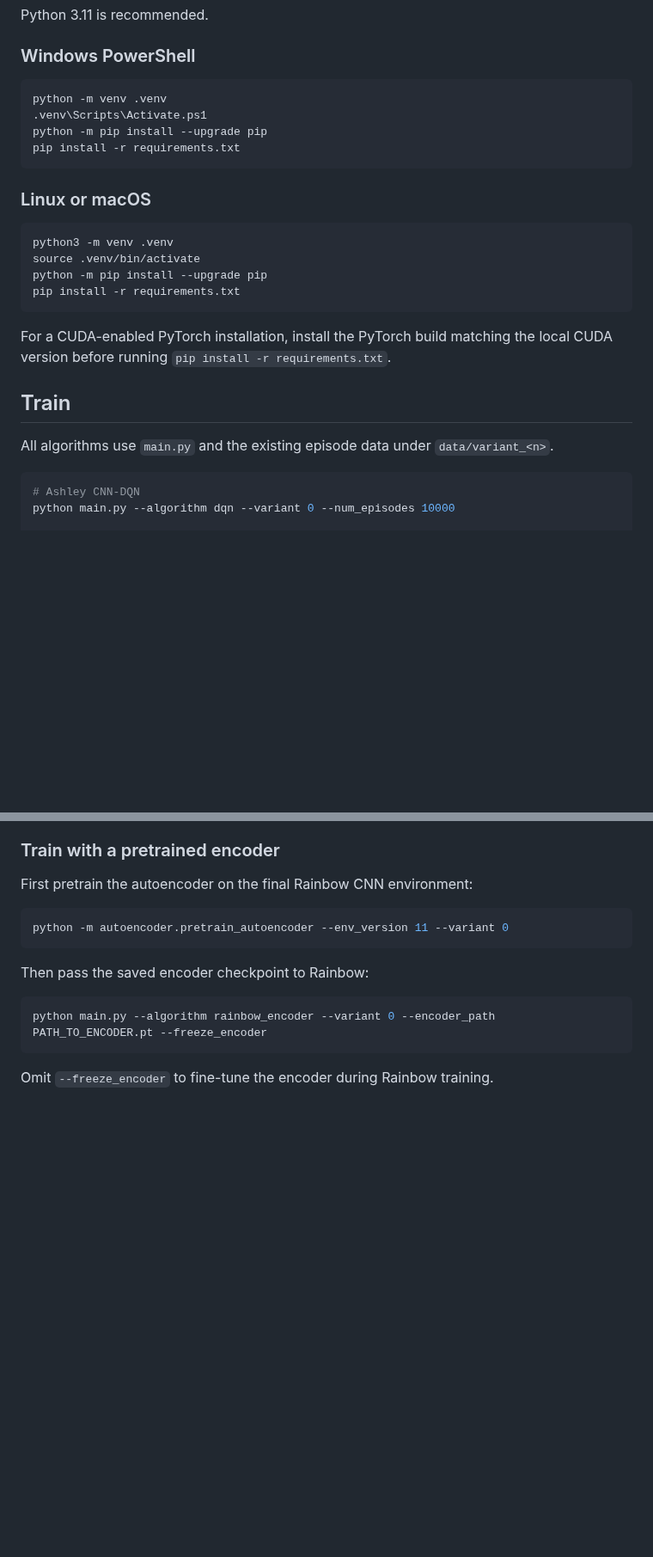
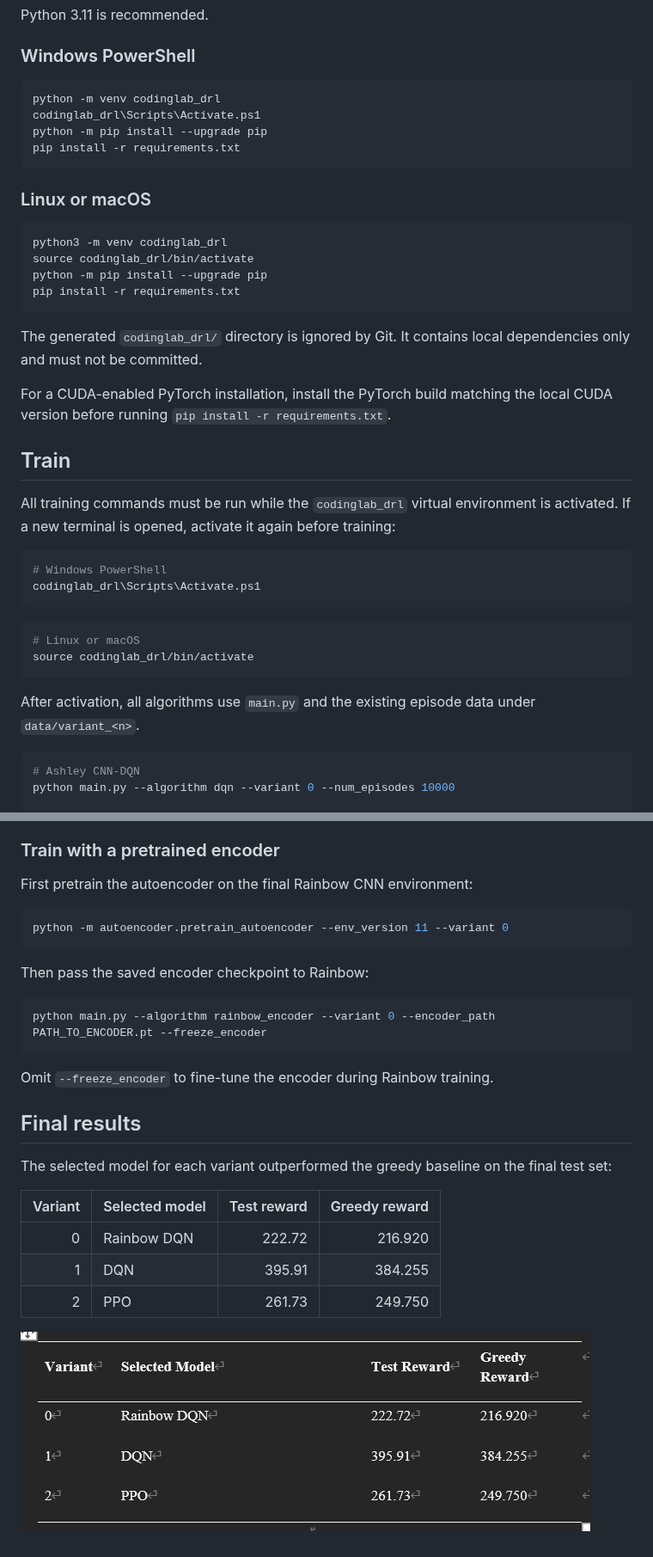
Before and after one commit to Lirong-Zhuang/CodingLab_DRL_team, a Markdown page: README.md, 2 parts joined by grey strips. Shown at 86% size. Rendered like a GitHub page; pictures changed too: README_results.png (added); blank space fills up the shorter version.

Commit message:
docs: clarify virtual environment and show final results

````diff
--- a/README.md
+++ b/README.md
@@ -45,8 +45,8 @@ Python 3.11 is recommended.
 ### Windows PowerShell
 
 ```powershell
-python -m venv .venv
-.venv\Scripts\Activate.ps1
+python -m venv codinglab_drl
+codinglab_drl\Scripts\Activate.ps1
 python -m pip install --upgrade pip
 pip install -r requirements.txt
 ```
@@ -54,17 +54,31 @@ pip install -r requirements.txt
 ### Linux or macOS
 
 ```bash
-python3 -m venv .venv
-source .venv/bin/activate
+python3 -m venv codinglab_drl
+source codinglab_drl/bin/activate
 python -m pip install --upgrade pip
 pip install -r requirements.txt
 ```
+
+The generated `codinglab_drl/` directory is ignored by Git. It contains local dependencies only and must not be committed.
 
 For a CUDA-enabled PyTorch installation, install the PyTorch build matching the local CUDA version before running `pip install -r requirements.txt`.
 
 ## Train
 
-All algorithms use `main.py` and the existing episode data under `data/variant_<n>`.
+All training commands must be run while the `codinglab_drl` virtual environment is activated. If a new terminal is opened, activate it again before training:
+
+```powershell
+# Windows PowerShell
+codinglab_drl\Scripts\Activate.ps1
+```
+
+```bash
+# Linux or macOS
+source codinglab_drl/bin/activate
+```
+
+After activation, all algorithms use `main.py` and the existing episode data under `data/variant_<n>`.
 
 ```powershell
 # Ashley CNN-DQN
@@ -97,3 +111,15 @@ python main.py --algorithm rainbow_encoder --variant 0 --encoder_path PATH_TO_EN
 ```
 
 Omit `--freeze_encoder` to fine-tune the encoder during Rainbow training.
+
+## Final results
+
+The selected model for each variant outperformed the greedy baseline on the final test set:
+
+| Variant | Selected model | Test reward | Greedy reward |
+|---:|---|---:|---:|
+| 0 | Rainbow DQN | 222.72 | 216.920 |
+| 1 | DQN | 395.91 | 384.255 |
+| 2 | PPO | 261.73 | 249.750 |
+
+![Final test rewards compared with the greedy baseline](README_results.png)
````
Also changed, not shown: 1 other file.
